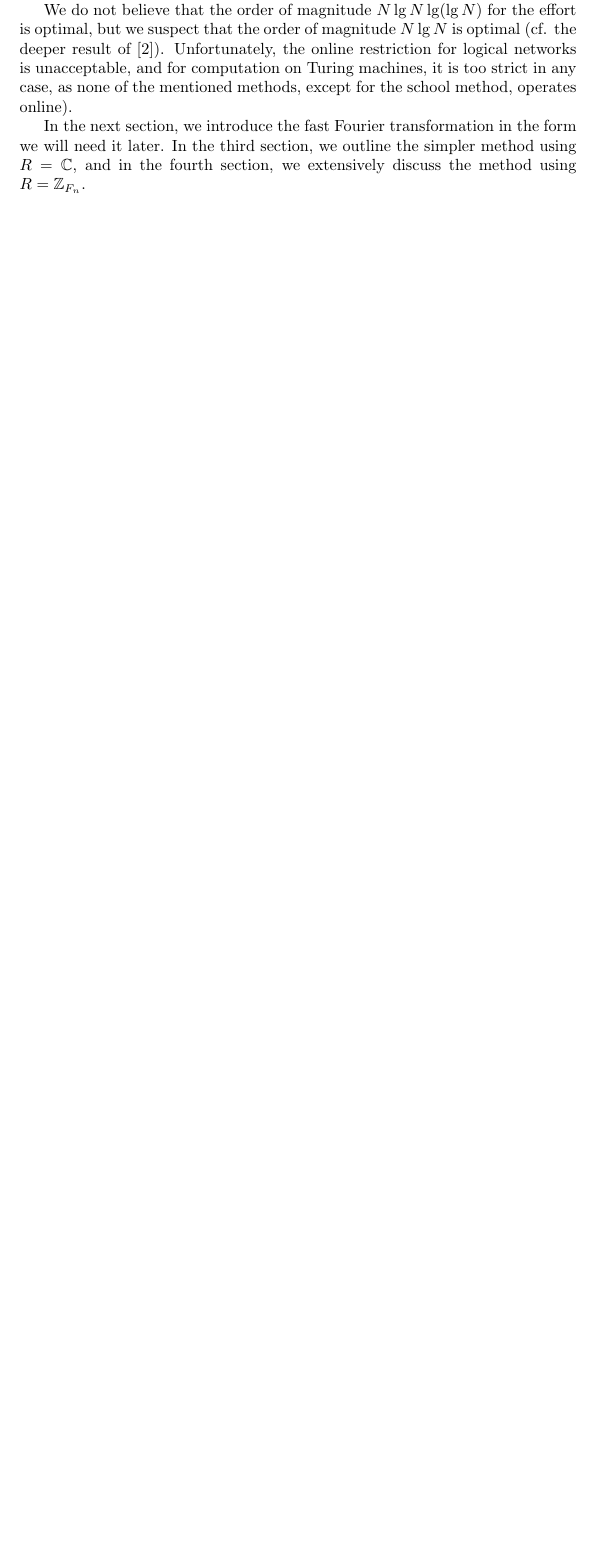
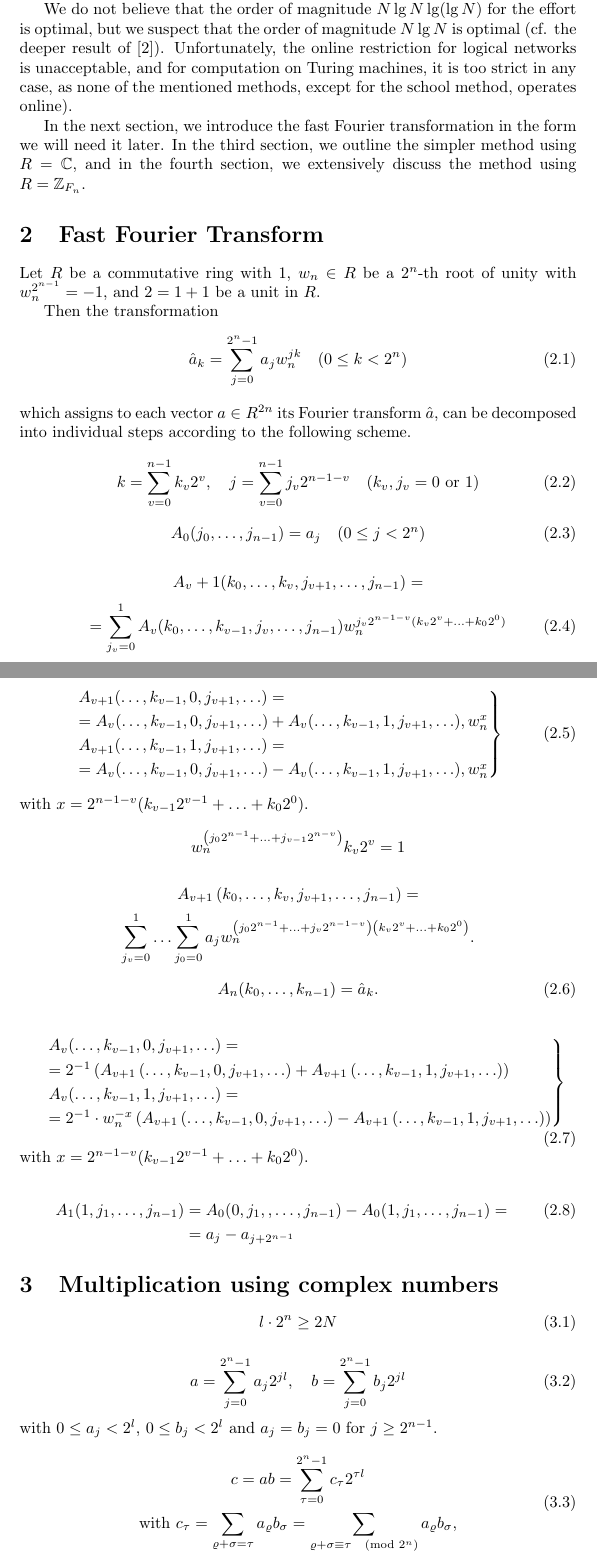
Before and after one commit to rlanday/FastMultiplicationOfLargeIntegers, a LaTeX document (Fast Multiplication of Large Integers.tex): part of page 3 of 3 before the commit and two parts of pages 3 and 4 of 6 after it, the two joined at a grey line, cut so that both start at the same text, the shorter picture padded with empty space. Compiled offline with pdfLaTeX.

Commit message:
Finished equations through section 3

```diff
--- a/Fast Multiplication of Large Integers.tex
+++ b/Fast Multiplication of Large Integers.tex
@@ -3,11 +3,14 @@
 \usepackage{amssymb}
 \usepackage[utf8]{inputenc}
 \usepackage{fancyhdr}
+\usepackage{mathtools} % rcases
 
 \fancypagestyle{plain}{%
   \fancyhf{}% Clear header/footer
   \fancyhead[L]{Computing 7, 281--292 (1971) \\ \copyright\ by Springer-Verlag 1971}%
   \renewcommand{\headrulewidth}{0pt}% No header rule
+  \setlength{\headheight}{23.10004pt}
+  \addtolength{\topmargin}{-11.10004pt}
 }
 
 % Use number for \thanks footnote
@@ -80,3 +83,91 @@ We do not believe that the order of magnitude $N \lg N \lg(\lg N)$ for the effor
 
 In the next section, we introduce the fast Fourier transformation in the form we will need it later. In the third section, we outline the simpler method using $R = \mathbb{C}$, and in the fourth section, we extensively discuss the method using $R = \mathbb{Z}_{F_n}$.
 
+\section{Fast Fourier Transform}
+Let $R$ be a commutative ring with 1, $w_n \in R$ be a $2^n$-th root of unity with $w_n^{2^{n - 1}} = -1$, and $2 = 1 + 1$ be a unit in $R$.
+
+Then the transformation
+\[
+\tag{2.1}
+\hat{a}_k = \sum_{j = 0}^{2^n - 1} a_j w_n^{jk} \quad (0 \le k < 2^n)
+\]
+which assigns to each vector $a \in R^{2n}$ its Fourier transform $\hat{a}$, can be decomposed into individual steps according to the following scheme.
+
+\[
+\tag{2.2}
+k = \sum_{v = 0}^{n - 1} k_v 2^v, \quad j = \sum_{v = 0}^{n - 1} j_v 2^{n - 1 - v} \quad (k_v, j_v = 0\text{ or }1)
+\]
+
+\[
+\tag{2.3}
+A_0 (j_0, \ldots, j_{n - 1}) = a_j \quad (0 \le j < 2^n)
+\]
+
+\[
+A_v + 1 (k_0, \ldots, k_v, j_{v + 1}, \ldots, j_{n - 1}) =
+\]
+\[
+\tag{2.4}
+= \sum_{j_v = 0}^1 A_v (k_0, \ldots, k_{v - 1}, j_v, \ldots, j_{n - 1}) w_n^{j_v 2^{n - 1 - v} (k_v 2^v + \ldots + k_0 2^0)}
+\]
+
+\[
+\tag{2.5}
+\begin{rcases}
+& A_{v + 1}(\ldots, k_{v -1}, 0, j_{v + 1}, \ldots) = \\
+&= A_v(\ldots, k_{v - 1}, 0, j_{v + 1}, \ldots) + A_v (\ldots, k_{v - 1}, 1, j_{v + 1}, \ldots), w_n^x \\
+& A_{v + 1}(\ldots, k_{v -1}, 1, j_{v + 1}, \ldots) = \\
+&= A_v(\ldots, k_{v - 1}, 0, j_{v + 1}, \ldots) - A_v (\ldots, k_{v - 1}, 1, j_{v + 1}, \ldots), w_n^x \\
+\end{rcases}
+\]
+with $x = 2^{n - 1 - v} (k_{v - 1} 2^{v - 1} + \ldots + k_0 2^0)$.
+
+\[
+w_n^{\left(j_0 2^{n - 1} + \ldots + j_{v - 1} 2^{n - v}\right)} k_v 2^v = 1
+\]
+
+\[
+A_{v + 1} \left(k_0, \ldots, k_v, j_{v + 1}, \ldots, j_{n - 1}\right) =
+\]
+\[
+\sum_{j_v = 0}^1 \ldots \sum_{j_0 = 0}^1 a_j w_n^{\left(j_0 2^{n - 1} + \ldots + j_v 2^{n - 1 - v}\right)\left(k_v 2^v + \ldots + k_0 2^0\right)}.
+\]
+
+\[
+\tag{2.6}
+A_n (k_0, \ldots, k_{n - 1}) = \hat{a}_k.
+\]
+
+\[
+\tag{2.7}
+\begin{rcases}
+&A_v(\ldots, k_{v - 1}, 0, j_{v + 1}, \ldots) = \\
+&= 2^{-1} \left(A_{v + 1}\left(\ldots, k_{v - 1}, 0, j_{v + 1}, \ldots\right) + A_{v + 1}\left(\ldots, k_{v - 1}, 1, j_{v + 1}, \ldots\right)\right) \\
+&A_v(\ldots, k_{v - 1}, 1, j_{v + 1}, \ldots) = \\
+&= 2^{-1} \cdot w_n^{-x} \left(A_{v + 1}\left(\ldots, k_{v - 1}, 0, j_{v + 1}, \ldots\right) - A_{v + 1}\left(\ldots, k_{v - 1}, 1, j_{v + 1}, \ldots\right)\right) \\
+\end{rcases}
+\] with $x = 2^{n - 1 - v}(k_{v - 1} 2^{v - 1} + \ldots + k_0 2^0)$.
+
+\begin{align*}
+\tag{2.8}
+A_1(1, j_1, \ldots, j_{n - 1}) &= A_0(0, j_1,, \ldots, j_{n - 1}) - A_0(1, j_1, \ldots, j_{n - 1})  = \\
+&= a_j - a_{j + 2^{n - 1}}
+\end{align*}
+
+\section{Multiplication using complex numbers}
+\[
+\tag{3.1}
+l \cdot 2^n \ge 2N
+\]
+
+\[
+\tag{3.2}
+a = \sum_{j = 0}^{2^n - 1} a_j 2^{jl}, \quad b = \sum_{j = 0}^{2^n - 1} b_j 2^{jl}
+\] with $0 \le a_j < 2^l$, $0 \le b_j < 2^l$ and $a_j = b_j = 0$ for $j \ge 2^{n - 1}$.
+
+\[
+\tag{3.3}
+\begin{gathered}
+c = ab = \sum_{\tau = 0}^{2^n - 1} c_\tau 2^{\tau l} \\
+\text{with }c_\tau = \sum_{\varrho + \sigma = \tau} a_\varrho b_\sigma = \sum_{\varrho + \sigma \equiv \tau \pmod{2^n}} a_\varrho b_\sigma,
+\end{gathered}
```
Also changed, not shown: Fast Multiplication of Large Integers.tex (75 more changed lines).
